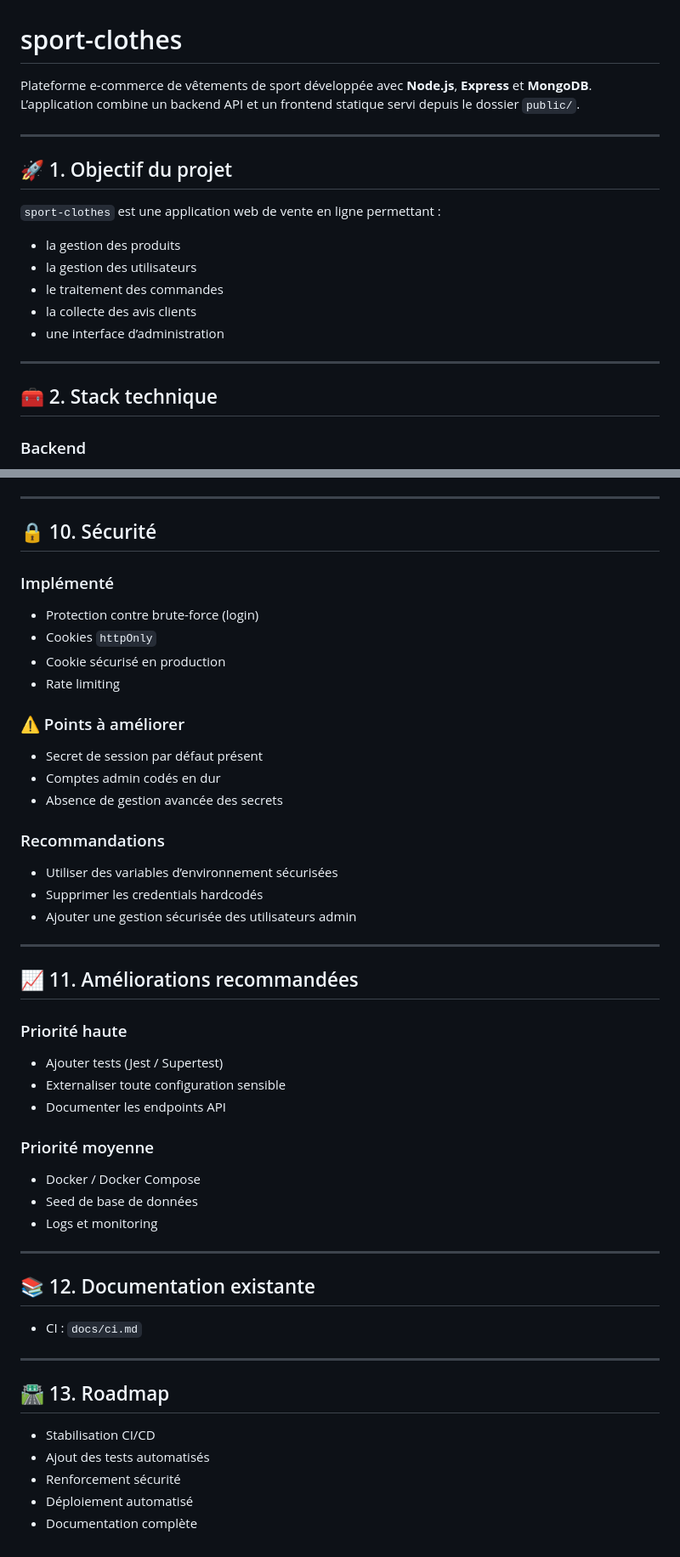
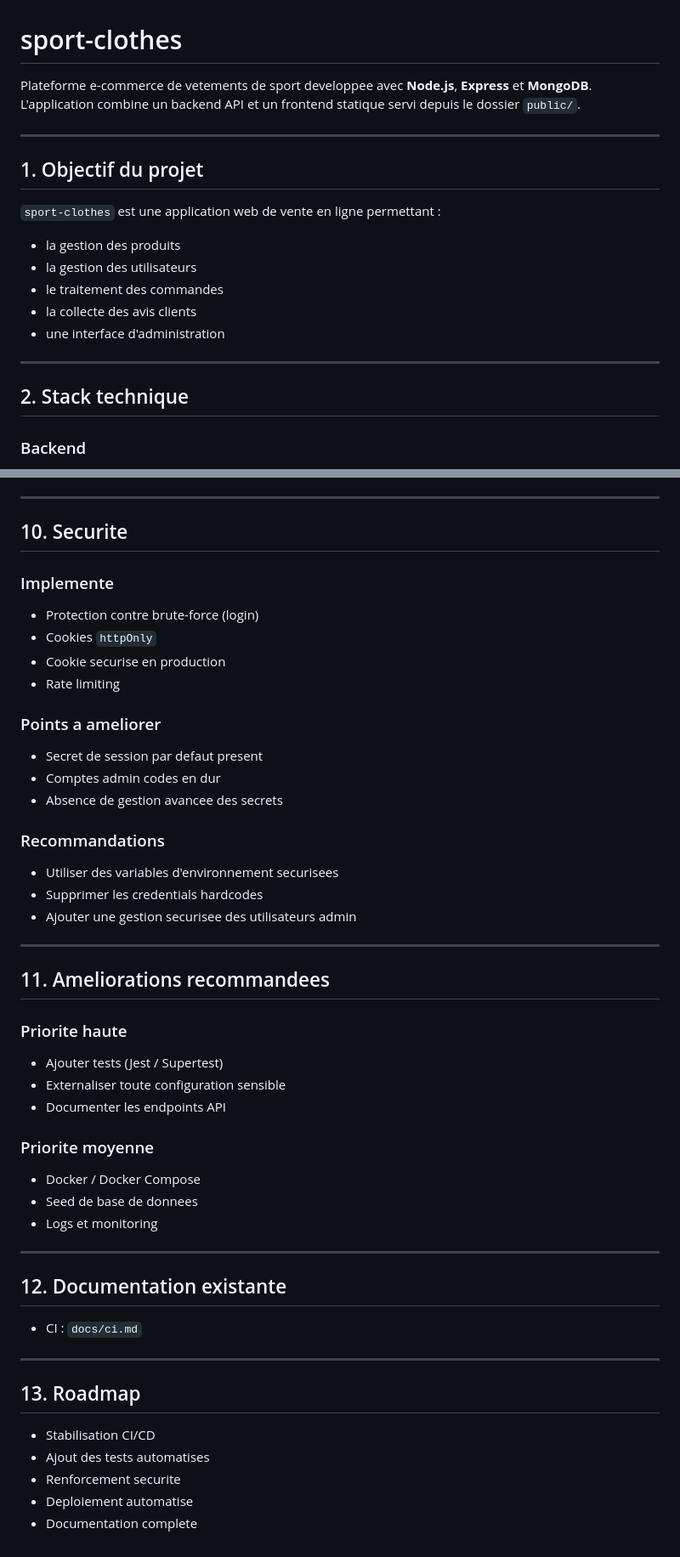
Before and after one commit to mbeddi5232-oss/do-sportwear, a Markdown page: docs/ci.md, 2 parts joined by grey strips. Shown at 85% size. Drawn GitHub-style.

```diff
--- a/docs/ci.md
+++ b/docs/ci.md
@@ -1,11 +1,11 @@
 # sport-clothes
 
-Plateforme e-commerce de vêtements de sport développée avec **Node.js**, **Express** et **MongoDB**.
-L’application combine un backend API et un frontend statique servi depuis le dossier `public/`.
+Plateforme e-commerce de vetements de sport developpee avec **Node.js**, **Express** et **MongoDB**.
+L'application combine un backend API et un frontend statique servi depuis le dossier `public/`.
 
 ---
 
-## 🚀 1. Objectif du projet
+## 1. Objectif du projet
 
 `sport-clothes` est une application web de vente en ligne permettant :
 
@@ -13,11 +13,11 @@ L’application combine un backend API et un frontend statique servi depuis le d
 - la gestion des utilisateurs
 - le traitement des commandes
 - la collecte des avis clients
-- une interface d’administration
+- une interface d'administration
 
 ---
 
-## 🧰 2. Stack technique
+## 2. Stack technique
 
 ### Backend
 - Node.js
@@ -216,52 +218,55 @@ Le pipeline inclut :
 
 ---
 
-## 🔒 10. Sécurité
-### Implémenté
+## 10. Securite
+
+### Implemente
 
 - Protection contre brute-force (login)
 - Cookies `httpOnly`
-- Cookie sécurisé en production
+- Cookie securise en production
 - Rate limiting
 
-### ⚠️ Points à améliorer
+### Points a ameliorer
 
-- Secret de session par défaut présent
-- Comptes admin codés en dur
-- Absence de gestion avancée des secrets
+- Secret de session par defaut present
+- Comptes admin codes en dur
+- Absence de gestion avancee des secrets
 
 ### Recommandations
 
-- Utiliser des variables d’environnement sécurisées
-- Supprimer les credentials hardcodés
-- Ajouter une gestion sécurisée des utilisateurs admin
+- Utiliser des variables d'environnement securisees
+- Supprimer les credentials hardcodes
+- Ajouter une gestion securisee des utilisateurs admin
 
 ---
 
-## 📈 11. Améliorations recommandées
+## 11. Ameliorations recommandees
 
-### Priorité haute
+### Priorite haute
+
 - Ajouter tests (Jest / Supertest)
 - Externaliser toute configuration sensible
 - Documenter les endpoints API
 
-### Priorité moyenne
+### Priorite moyenne
+
 - Docker / Docker Compose
-- Seed de base de données
+- Seed de base de donnees
 - Logs et monitoring
 
 ---
 
-## 📚 12. Documentation existante
+## 12. Documentation existante
 
 - CI : `docs/ci.md`
 
 ---
 
-## 🛣️ 13. Roadmap
+## 13. Roadmap
 
 - Stabilisation CI/CD
-- Ajout des tests automatisés
-- Renforcement sécurité
-- Déploiement automatisé
-- Documentation complète
+- Ajout des tests automatises
+- Renforcement securite
+- Deploiement automatise
+- Documentation complete
```
Also changed, not shown: other parts of docs/ci.md (+69 -67 lines).
